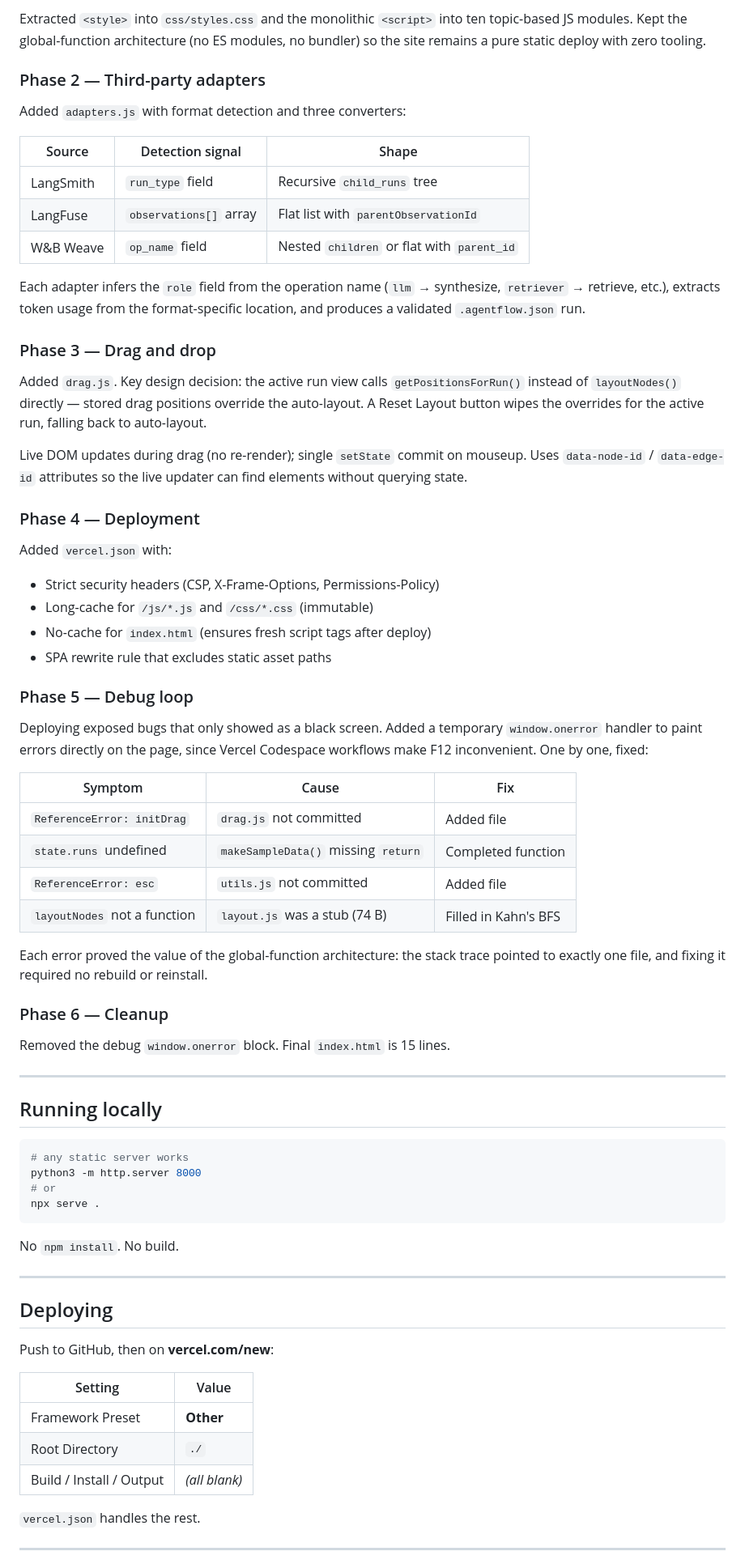
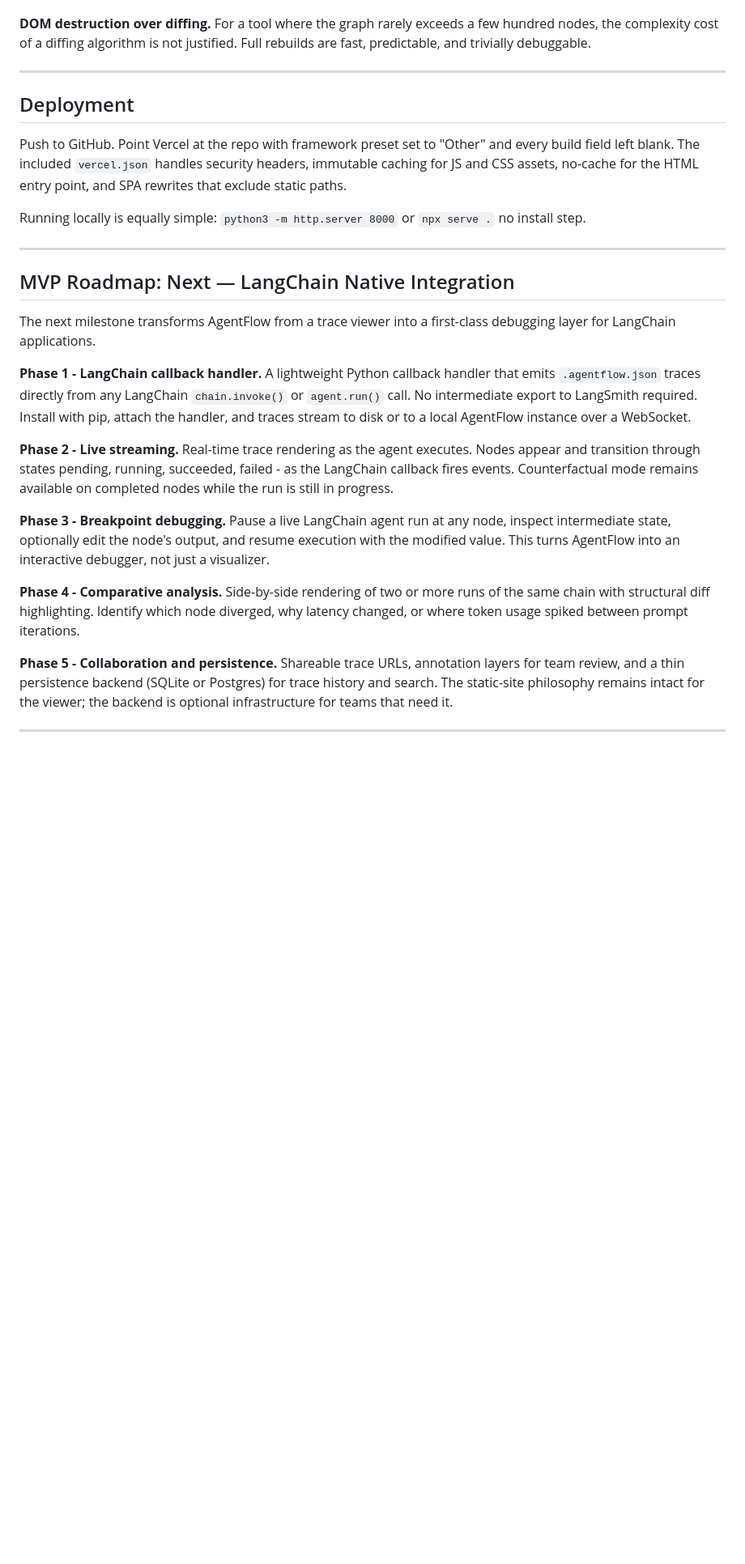
Before and after one commit to omryv/Agent-Flow, a Markdown page: README.md, the part around one of its changes. Shown at 81% size. GitHub-like rendering; blank space fills up the shorter version.

````diff
--- a/README.md
+++ b/README.md
@@ -72,75 +46,29 @@ This repo started as a single 1000-line `index.html` with inline `<style>` and `
 
-Extracted `<style>` into `css/styles.css` and the monolithic `<script>` into ten topic-based JS modules. Kept the global-function architecture (no ES modules, no bundler) so the site remains a pure static deploy with zero tooling.
-
-### Phase 2 — Third-party adapters
-
-Added `adapters.js` with format detection and three converters:
-
-| Source | Detection signal | Shape |
-|---|---|---|
-| LangSmith | `run_type` field | Recursive `child_runs` tree |
-| LangFuse | `observations[]` array | Flat list with `parentObservationId` |
-| W&B Weave | `op_name` field | Nested `children` or flat with `parent_id` |
-
-Each adapter infers the `role` field from the operation name (`llm` → synthesize, `retriever` → retrieve, etc.), extracts token usage from the format-specific location, and produces a validated `.agentflow.json` run.
-
-### Phase 3 — Drag and drop
-
-Added `drag.js`. Key design decision: the active run view calls `getPositionsForRun()` instead of `layoutNodes()` directly — stored drag positions override the auto-layout. A Reset Layout button wipes the overrides for the active run, falling back to auto-layout.
-
-Live DOM updates during drag (no re-render); single `setState` commit on mouseup. Uses `data-node-id` / `data-edge-id` attributes so the live updater can find elements without querying state.
-
-### Phase 4 — Deployment
-
-Added `vercel.json` with:
-- Strict security headers (CSP, X-Frame-Options, Permissions-Policy)
-- Long-cache for `/js/*.js` and `/css/*.css` (immutable)
-- No-cache for `index.html` (ensures fresh script tags after deploy)
-- SPA rewrite rule that excludes static asset paths
-
-### Phase 5 — Debug loop
-
-Deploying exposed bugs that only showed as a black screen. Added a temporary `window.onerror` handler to paint errors directly on the page, since Vercel Codespace workflows make F12 inconvenient. One by one, fixed:
-
-| Symptom | Cause | Fix |
-|---|---|---|
-| `ReferenceError: initDrag` | `drag.js` not committed | Added file |
-| `state.runs` undefined | `makeSampleData()` missing `return` | Completed function |
-| `ReferenceError: esc` | `utils.js` not committed | Added file |
-| `layoutNodes` not a function | `layout.js` was a stub (74 B) | Filled in Kahn's BFS |
-
-Each error proved the value of the global-function architecture: the stack trace pointed to exactly one file, and fixing it required no rebuild or reinstall.
-
-### Phase 6 — Cleanup
-
-Removed the debug `window.onerror` block. Final `index.html` is 15 lines.
+**DOM destruction over diffing.** For a tool where the graph rarely exceeds a few hundred nodes, the complexity cost of a diffing algorithm is not justified. Full rebuilds are fast, predictable, and trivially debuggable.
 
 ---
 
-## Running locally
+## Deployment
 
-```bash
-# any static server works
-python3 -m http.server 8000
-# or
-npx serve .
-```
+Push to GitHub. Point Vercel at the repo with framework preset set to "Other" and every build field left blank. The included `vercel.json` handles security headers, immutable caching for JS and CSS assets, no-cache for the HTML entry point, and SPA rewrites that exclude static paths.
 
-No `npm install`. No build.
+Running locally is equally simple: `python3 -m http.server 8000` or `npx serve .`  no install step.
 
 ---
 
-## Deploying
+## MVP Roadmap: Next — LangChain Native Integration
 
-Push to GitHub, then on **vercel.com/new**:
+The next milestone transforms AgentFlow from a trace viewer into a first-class debugging layer for LangChain applications.
 
-| Setting | Value |
-|---|---|
-| Framework Preset | **Other** |
-| Root Directory | `./` |
-| Build / Install / Output | *(all blank)* |
+**Phase 1 - LangChain callback handler.** A lightweight Python callback handler that emits `.agentflow.json` traces directly from any LangChain `chain.invoke()` or `agent.run()` call. No intermediate export to LangSmith required. Install with pip, attach the handler, and traces stream to disk or to a local AgentFlow instance over a WebSocket.
 
-`vercel.json` handles the rest.
+**Phase 2 - Live streaming.** Real-time trace rendering as the agent executes. Nodes appear and transition through states  pending, running, succeeded, failed - as the LangChain callback fires events. Counterfactual mode remains available on completed nodes while the run is still in progress.
+
+**Phase 3 - Breakpoint debugging.** Pause a live LangChain agent run at any node, inspect intermediate state, optionally edit the node's output, and resume execution with the modified value. This turns AgentFlow into an interactive debugger, not just a visualizer.
+
+**Phase 4 - Comparative analysis.** Side-by-side rendering of two or more runs of the same chain with structural diff highlighting. Identify which node diverged, why latency changed, or where token usage spiked between prompt iterations.
+
+**Phase 5 - Collaboration and persistence.** Shareable trace URLs, annotation layers for team review, and a thin persistence backend (SQLite or Postgres) for trace history and search. The static-site philosophy remains intact for the viewer; the backend is optional infrastructure for teams that need it.
 
 ---
 
````
Also changed, not shown: other parts of README.md (+26 -76 lines).
